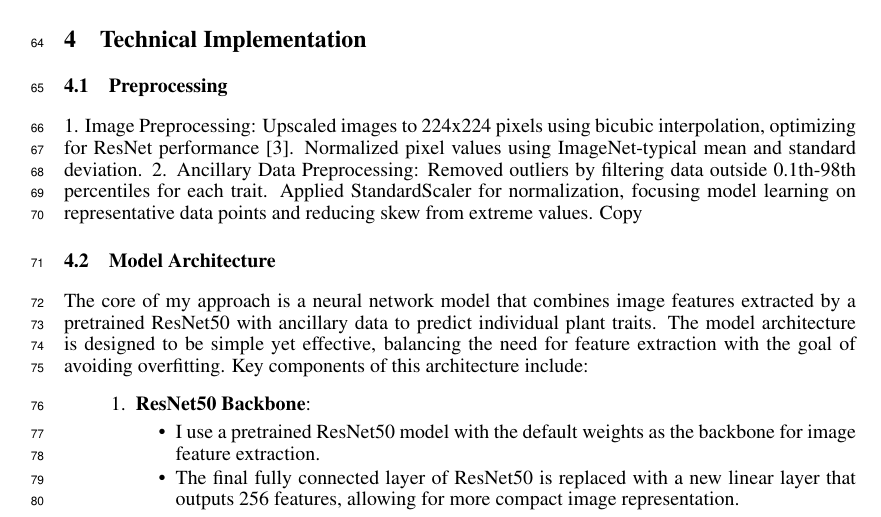
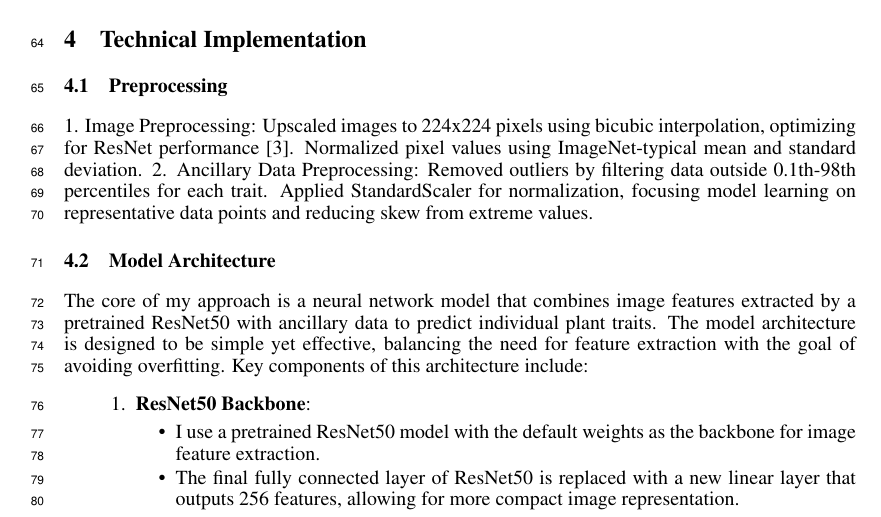
Before and after one commit to WilliamUW/CS480Project, a LaTeX paper (project/project.tex): part of page 3 of 6, cut so that both start at the same text. Compiled offline with pdfLaTeX.

Commit message:
Update project.tex

```diff
--- a/project/project.tex
+++ b/project/project.tex
@@ -76,7 +76,6 @@ To address the poor performance of the X18 model, I used the mean value of X18 f
 
 1. Image Preprocessing: Upscaled images to 224x224 pixels using bicubic interpolation, optimizing for ResNet performance [3]. Normalized pixel values using ImageNet-typical mean and standard deviation.
 2. Ancillary Data Preprocessing: Removed outliers by filtering data outside 0.1th-98th percentiles for each trait. Applied StandardScaler for normalization, focusing model learning on representative data points and reducing skew from extreme values.
-Copy
 
 \subsection{Model Architecture}
 
```
